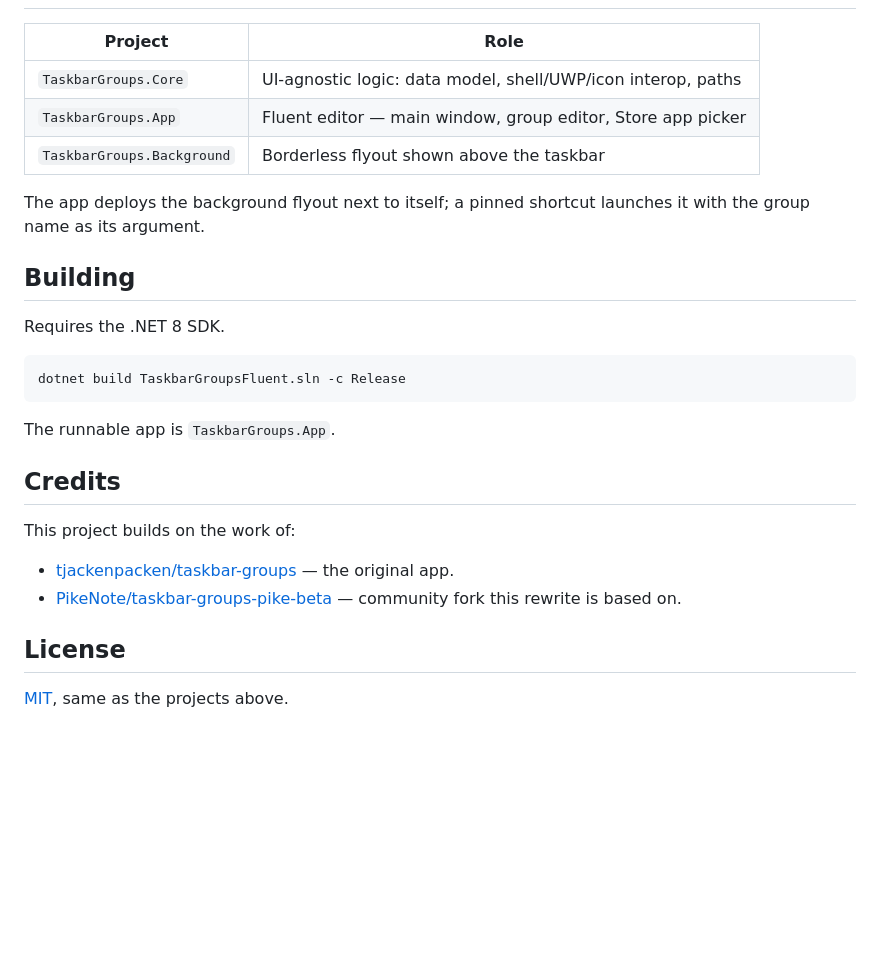
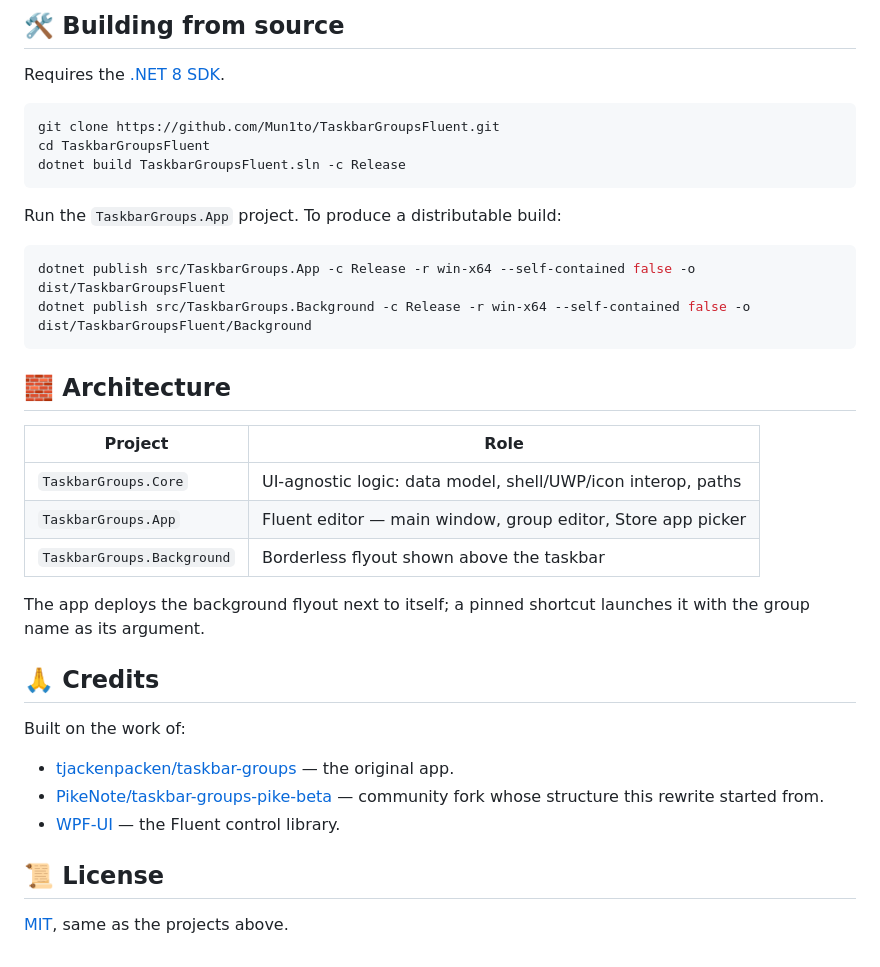
Before and after one commit to Mun1to/TaskbarGroupsFluent, a Markdown page: README.md, the part around one of its changes. GitHub-like rendering; blank space fills up the shorter version.

````diff
--- a/README.md
+++ b/README.md
@@ -40,30 +60,38 @@ This fork modernizes the original WinForms app:
+## 🛠️ Building from source
+
+Requires the [.NET 8 SDK](https://dotnet.microsoft.com/download/dotnet/8.0).
+
+```bash
+git clone https://github.com/Mun1to/TaskbarGroupsFluent.git
+cd TaskbarGroupsFluent
+dotnet build TaskbarGroupsFluent.sln -c Release
+```
+
+Run the `TaskbarGroups.App` project. To produce a distributable build:
+
+```bash
+dotnet publish src/TaskbarGroups.App -c Release -r win-x64 --self-contained false -o dist/TaskbarGroupsFluent
+dotnet publish src/TaskbarGroups.Background -c Release -r win-x64 --self-contained false -o dist/TaskbarGroupsFluent/Background
+```
+
+## 🧱 Architecture
 
 | Project | Role |
-| ------- | ---- |
+| --- | --- |
 | `TaskbarGroups.Core` | UI-agnostic logic: data model, shell/UWP/icon interop, paths |
 | `TaskbarGroups.App` | Fluent editor — main window, group editor, Store app picker |
 | `TaskbarGroups.Background` | Borderless flyout shown above the taskbar |
 
-The app deploys the background flyout next to itself; a pinned shortcut launches it
-with the group name as its argument.
+The app deploys the background flyout next to itself; a pinned shortcut launches it with the group name as its argument.
 
-## Building
+## 🙏 Credits
 
-Requires the .NET 8 SDK.
-
-```bash
-dotnet build TaskbarGroupsFluent.sln -c Release
-```
-
-The runnable app is `TaskbarGroups.App`.
-
-## Credits
-
-This project builds on the work of:
+Built on the work of:
 
 - [tjackenpacken/taskbar-groups](https://github.com/tjackenpacken/taskbar-groups) — the original app.
-- [PikeNote/taskbar-groups-pike-beta](https://github.com/PikeNote/taskbar-groups-pike-beta) — community fork this rewrite is based on.
+- [PikeNote/taskbar-groups-pike-beta](https://github.com/PikeNote/taskbar-groups-pike-beta) — community fork whose structure this rewrite started from.
+- [WPF-UI](https://github.com/lepoco/wpfui) — the Fluent control library.
 
-## License
+## 📜 License
 
 [MIT](LICENSE), same as the projects above.
````
Also changed, not shown: other parts of README.md (+46 -26 lines), docs/screenshots/flyout.png (added), docs/screenshots/group-editor.png (added), docs/screenshots/main-window.png (added), docs/screenshots/store-picker.png (added).
